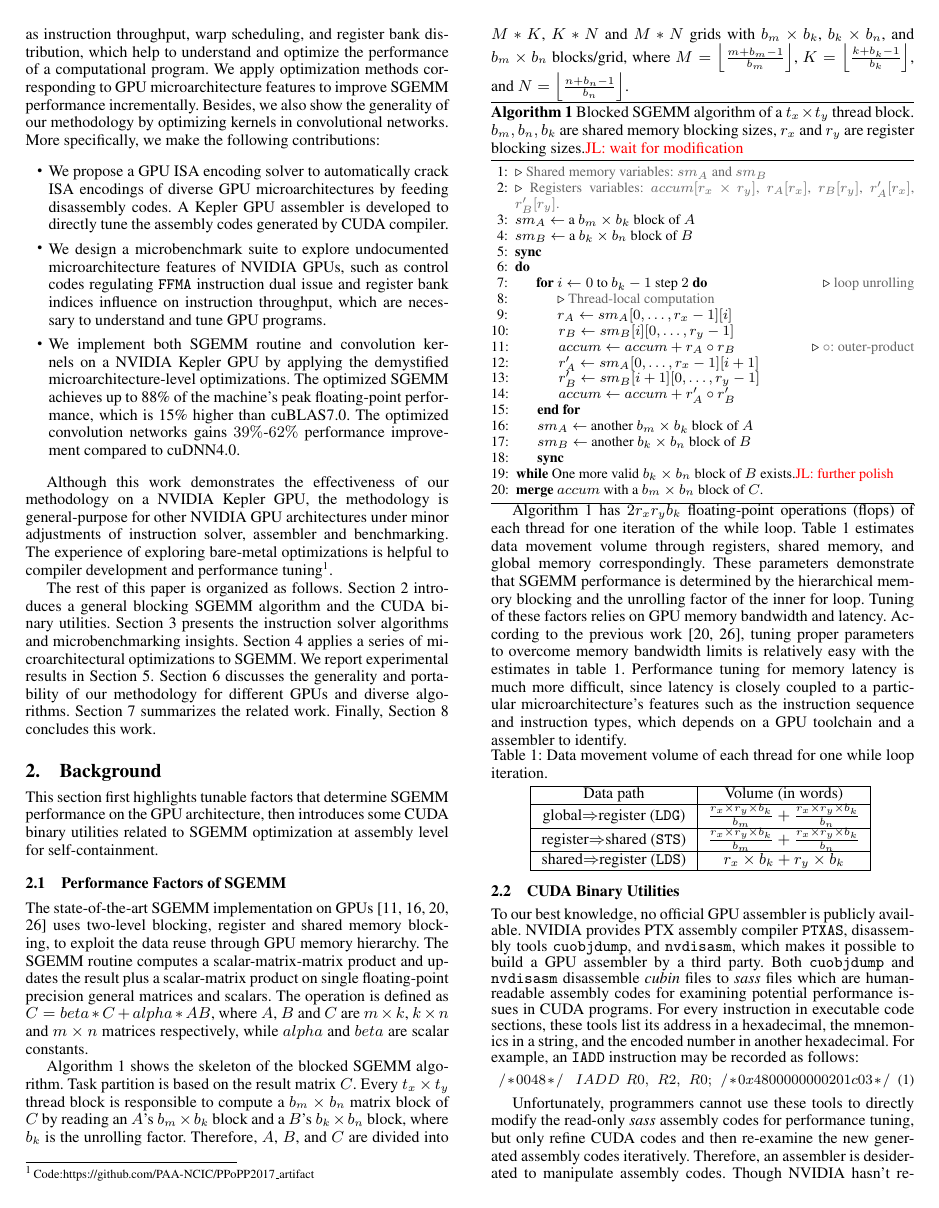
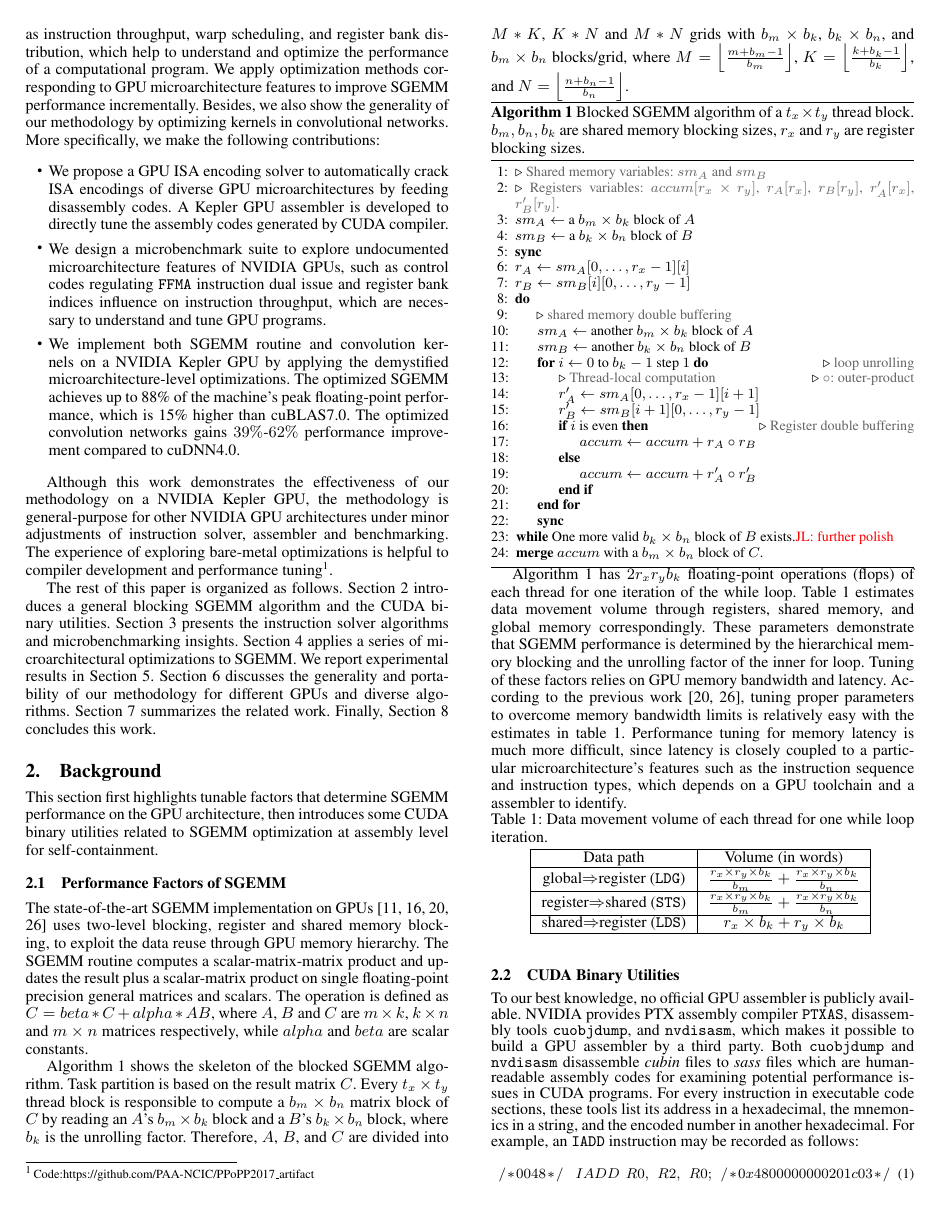
Before and after one commit to fruitfly1026/SGEMM, a LaTeX paper (sgemm.tex, which reads text/Background.tex): page 2 of 13. Compiled offline with pdfLaTeX; a missing font is replaced by an installed copy or a similar font.

Commit message:
Algo double buffering

```diff
--- a/text/Background.tex
+++ b/text/Background.tex
@@ -30,7 +30,7 @@ $M*N$ grids with $b_m \times b_k$, $b_k \times b_n$, and $b_m \times b_n$ blocks
 $K=\Bigl\lfloor \frac{k+b_k-1}{b_k} \Bigr\rfloor$, and $N=\Bigl\lfloor \frac{n+b_n-1}{b_n} \Bigr\rfloor$.
 
 \begin{algorithm}
-  \caption{Blocked SGEMM algorithm of a $t_x \times t_y$ thread block. $b_m, b_n, b_k$ are shared memory blocking sizes, $r_x$ and $r_y$ are register blocking sizes.\jli{wait for modification}}
+  \caption{Blocked SGEMM algorithm of a $t_x \times t_y$ thread block. $b_m, b_n, b_k$ are shared memory blocking sizes, $r_x$ and $r_y$ are register blocking sizes.}
   \label{gemm}
   {\footnotesize
   \begin{algorithmic}[1]
@@ -39,20 +39,26 @@ $K=\Bigl\lfloor \frac{k+b_k-1}{b_k} \Bigr\rfloor$, and $N=\Bigl\lfloor \frac{n+b
 	\State $sm_A \gets$ a $b_m \times b_k$ block of $A$
 	\State $sm_B \gets$ a $b_k \times b_n$ block of $B$
 	\State \textbf{sync}
+    \State $r_A \gets sm_A[0, \dots, r_x-1][i]$
+    \State $r_B \gets sm_B[i][0, \dots, r_y-1]$
 	\Do
-    \For {$i \gets 0$ to $b_k-1$ step $2$}
+      \LineComment {shared memory double buffering}
+	\State $sm_A \gets$ another $b_m \times b_k$ block of $A$
+	\State $sm_B \gets$ another $b_k \times b_n$ block of $B$
+    \For {$i \gets 0$ to $b_k-1$ step $1$}
     \Comment {loop unrolling}
     \LineComment {Thread-local computation}
-    \State $r_A \gets sm_A[0, \dots, r_x-1][i]$
-		\State $r_B \gets sm_B[i][0, \dots, r_y-1]$
-		\State $accum \gets accum + r_A \circ r_B$
 		\Comment {$\circ$: outer-product}
 		\State $r'_A \gets sm_A[0, \dots, r_x-1][i+1]$
 		\State $r'_B \gets sm_B[i+1][0, \dots, r_y-1]$
-		\State $accum \gets accum + r'_A \circ r'_B$
+        \If {$i$ is even}
+        \Comment {Register double buffering}
+        \State $accum \gets accum + r_A \circ r_B$
+        \Else
+        \State $accum \gets accum + r'_A \circ r'_B$
+        \EndIf
+		%\State $accum \gets accum + r'_A \circ r'_B$
 	\EndFor
-	\State $sm_A \gets$ another $b_m \times b_k$ block of $A$
-	\State $sm_B \gets$ another $b_k \times b_n$ block of $B$
 	\State \textbf{sync}
 	\doWhile {One more valid $b_k \times b_n$ block of $B$ exists.\jli{further polish}}
 	\State \textbf{merge} $accum$ with a $b_m \times b_n$ block of $C$.
```
